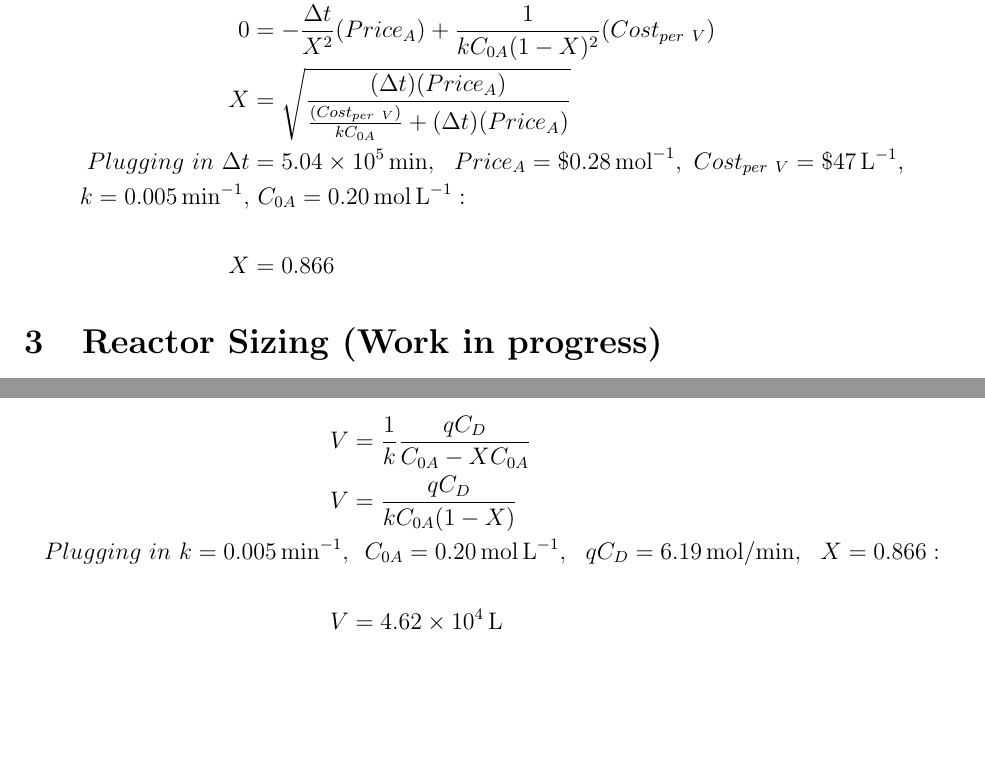
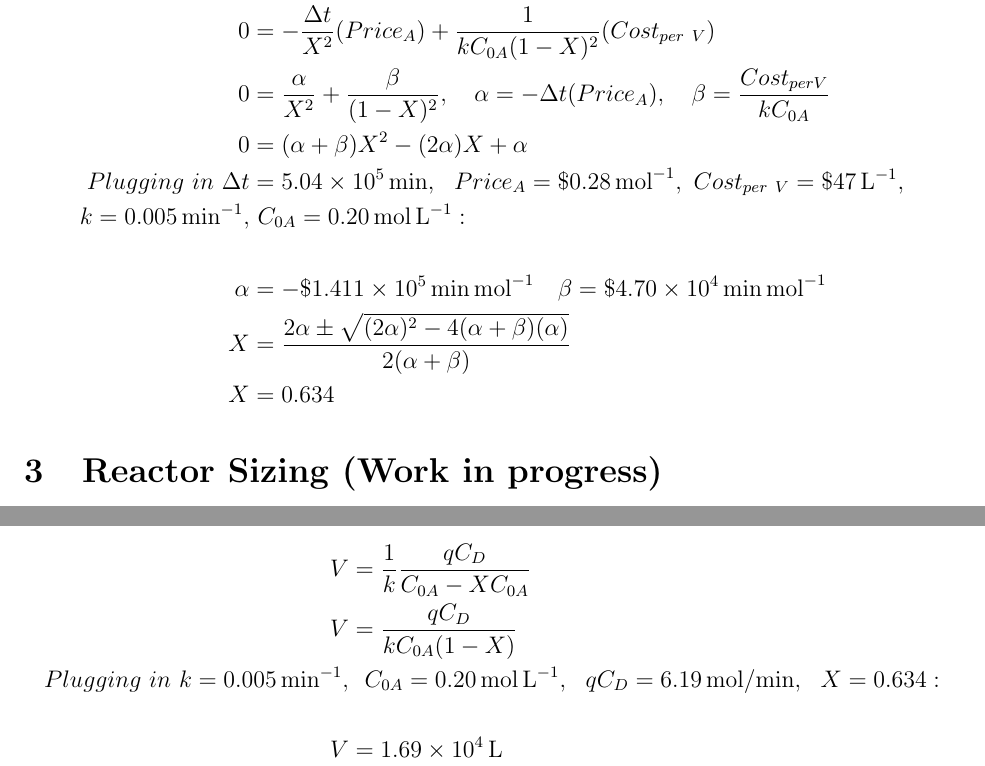
Before and after one commit to myronium/cbe-design-game, a LaTeX document (calculations.tex): two parts of pages 2 and 3 of 3, joined at a grey line, cut so that both start at the same text, the shorter picture padded with empty space. Compiled offline with pdfLaTeX.

Commit message:
fix stuff

```diff
--- a/calculations.tex
+++ b/calculations.tex
@@ -71,9 +74,9 @@ This amounts to a production rate, $qC_D$, of:
 	Plugging\ in\ k = \SI{0.005}{\min}^{-1},&\ \
 	C_{0A} = \SI{0.20}{\mole\per\liter},\ \
 	qC_D = \SI{6.19}{\mole\per\min},\ \
-	X = 0.866: \\
+	X = 0.634: \\
 	\\
-	V &= \SI{4.62e4}{\liter}
+	V &= \SI{1.69e4}{\liter}
 \end{align*}
 
 
```
Also changed, not shown: calculations.pdf, calculations.tex (7 more changed lines), 1 other file.
